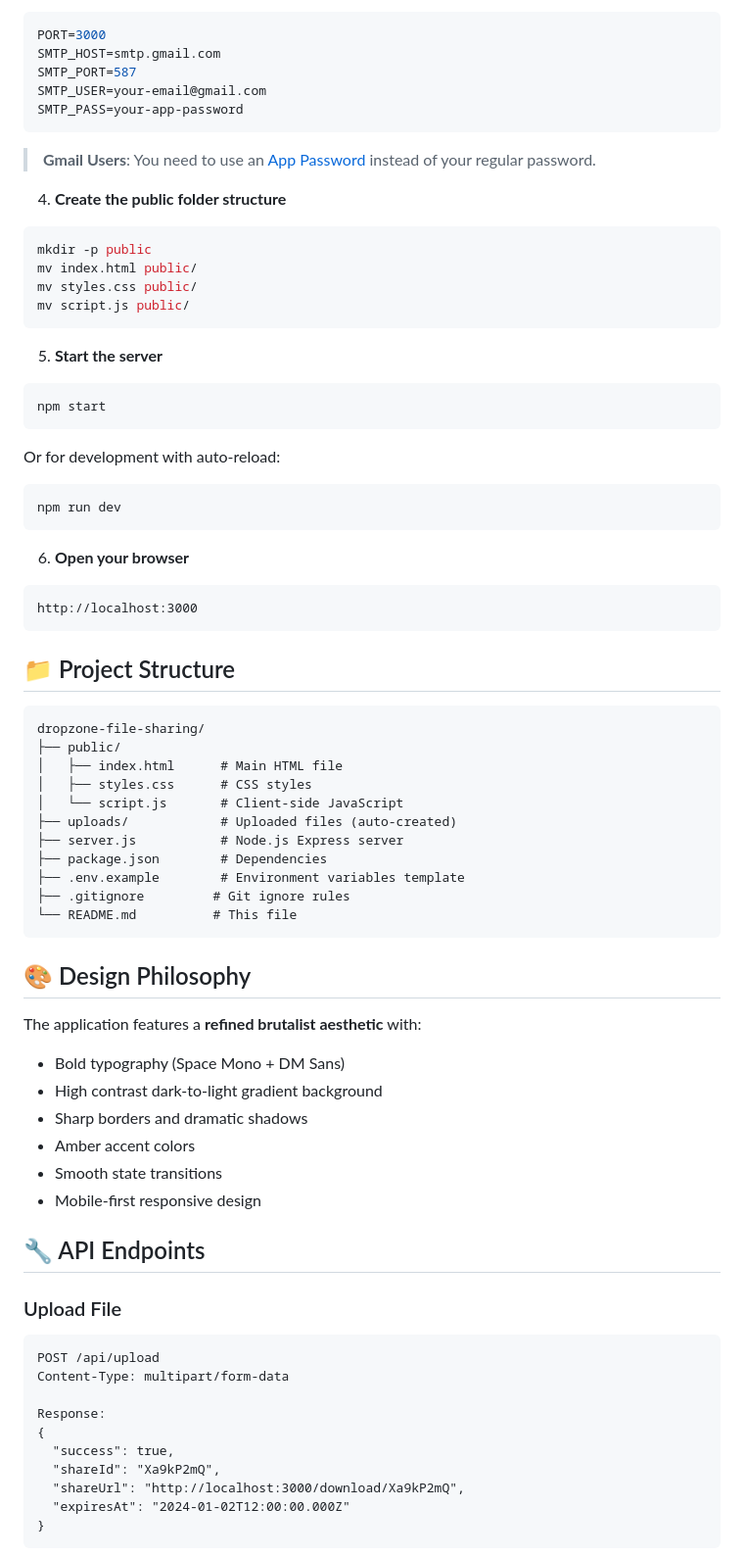
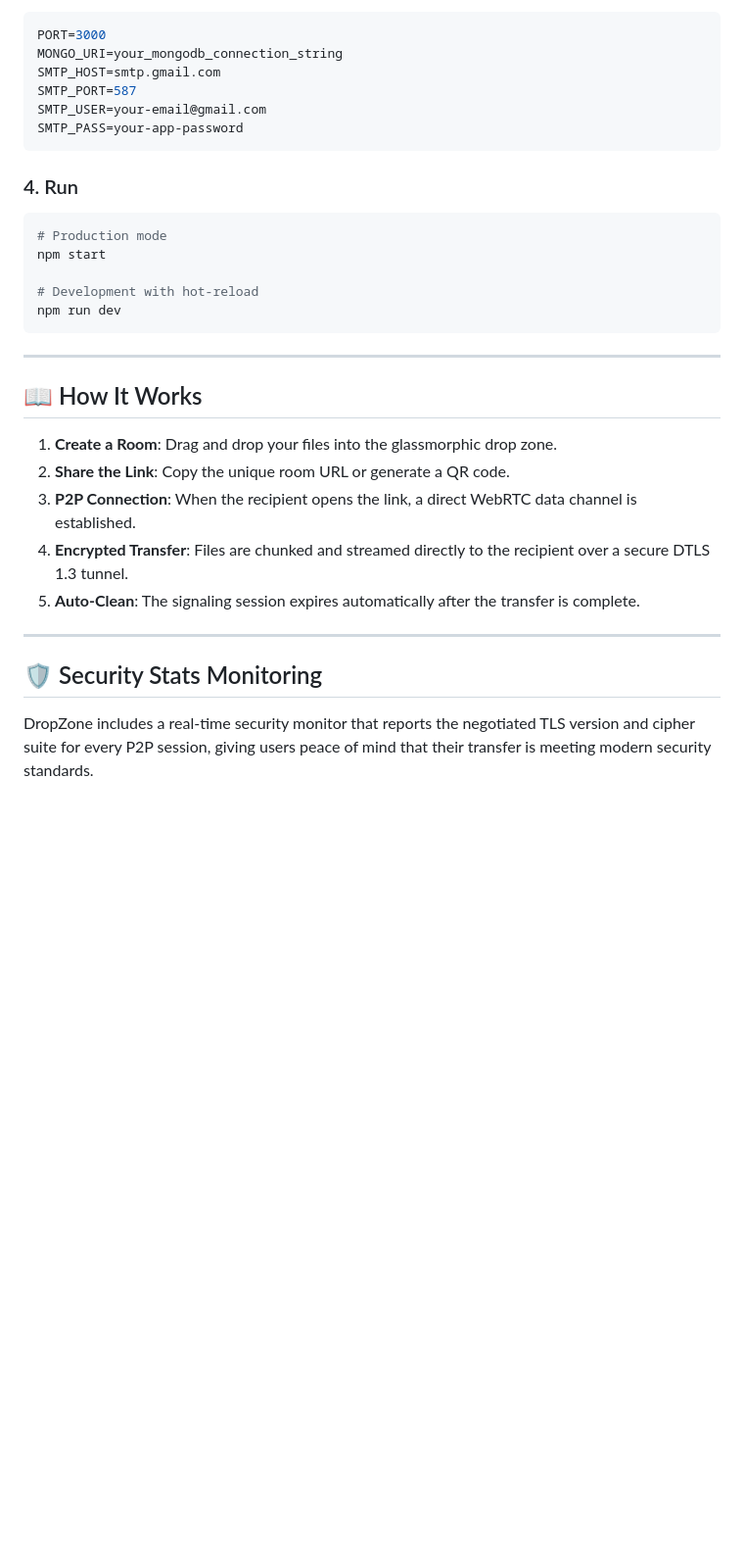
Before and after one commit to pranav662/DropZone, a Markdown page: README.md, the part around one of its changes. Shown at 98% size. Rendered like a GitHub page; blank space fills up the shorter version.

````diff
--- a/README.md
+++ b/README.md
@@ -49,75 +64,33 @@ Edit `.env` with your SMTP settings:
 ```env
 PORT=3000
+MONGO_URI=your_mongodb_connection_string
 SMTP_HOST=smtp.gmail.com
 SMTP_PORT=587
 SMTP_USER=your-email@gmail.com
 SMTP_PASS=your-app-password
 ```
 
-> **Gmail Users**: You need to use an [App Password](https://support.google.com/accounts/answer/185833) instead of your regular password.
+### 4. Run
+```bash
+# Production mode
+npm start
 
-4. **Create the public folder structure**
-```bash
-mkdir -p public
-mv index.html public/
-mv styles.css public/
-mv script.js public/
-```
-
-5. **Start the server**
-```bash
-npm start
-```
-
-Or for development with auto-reload:
-```bash
+# Development with hot-reload
 npm run dev
 ```
 
-6. **Open your browser**
-```
-http://localhost:3000
-```
+---
 
-## 📁 Project Structure
+## 📖 How It Works
 
-```
-dropzone-file-sharing/
-├── public/
-│   ├── index.html      # Main HTML file
-│   ├── styles.css      # CSS styles
-│   └── script.js       # Client-side JavaScript
-├── uploads/            # Uploaded files (auto-created)
-├── server.js           # Node.js Express server
-├── package.json        # Dependencies
-├── .env.example        # Environment variables template
-├── .gitignore         # Git ignore rules
-└── README.md          # This file
-```
+1. **Create a Room**: Drag and drop your files into the glassmorphic drop zone.
+2. **Share the Link**: Copy the unique room URL or generate a QR code.
+3. **P2P Connection**: When the recipient opens the link, a direct WebRTC data channel is established.
+4. **Encrypted Transfer**: Files are chunked and streamed directly to the recipient over a secure DTLS 1.3 tunnel.
+5. **Auto-Clean**: The signaling session expires automatically after the transfer is complete.
 
-## 🎨 Design Philosophy
+---
 
-The application features a **refined brutalist aesthetic** with:
-- Bold typography (Space Mono + DM Sans)
-- High contrast dark-to-light gradient background
-- Sharp borders and dramatic shadows
-- Amber accent colors
-- Smooth state transitions
-- Mobile-first responsive design
+## 🛡️ Security Stats Monitoring
+DropZone includes a real-time security monitor that reports the negotiated TLS version and cipher suite for every P2P session, giving users peace of mind that their transfer is meeting modern security standards.
 
-## 🔧 API Endpoints
-
-### Upload File
-```http
-POST /api/upload
-Content-Type: multipart/form-data
-
-Response:
-{
-  "success": true,
-  "shareId": "Xa9kP2mQ",
-  "shareUrl": "http://localhost:3000/download/Xa9kP2mQ",
-  "expiresAt": "2024-01-02T12:00:00.000Z"
-}
-```
-
````
Also changed, not shown: other parts of README.md (+56 -119 lines).
